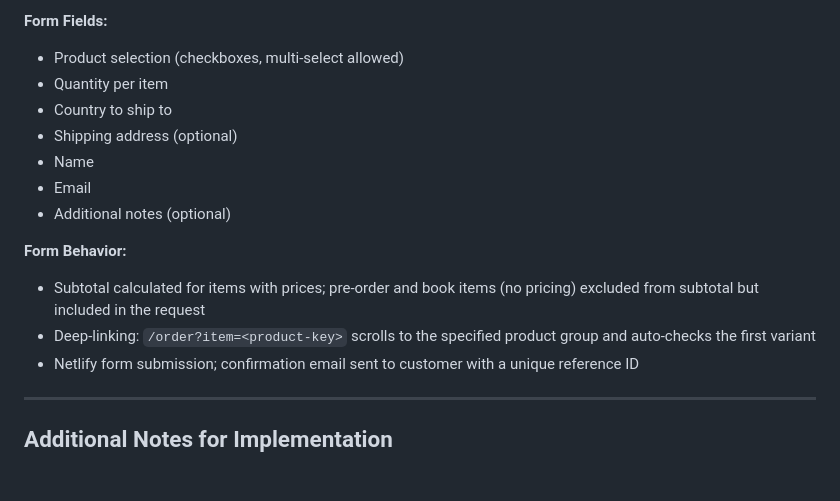
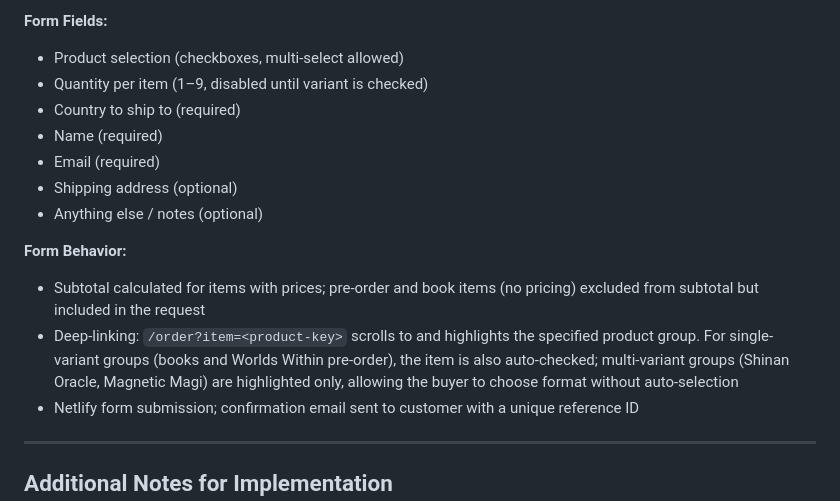
Before and after one commit to brentarias/kentchi, a Markdown page: NEW_SITE.MD, the part around the change. GitHub-like rendering; blank space fills up the shorter version.

Commit message:
Correct Order Request Form section accuracy: fix deep-link auto-check behavior and form field order
- Deep-linking auto-checks only single-variant groups (books, Worlds Within); multi-variant decks (Shinan, Magnetic Magi) are highlighted only
- Reorder form fields to match render order: Country, Name, Email, Address, Notes
- Add field requirement and constraint info (1–9 qty, disabled until checked)
- Align field labels with i18n keys (e.g., "Anything else?" not "Additional notes")

Co-Authored-By: Claude Fable 5 <noreply@anthropic.com>

```diff
--- a/NEW_SITE.MD
+++ b/NEW_SITE.MD
@@ -422,16 +422,16 @@ Every deck and book travels from the studio to your hands personally. Tell us wh
 
 **Form Fields:**
 - Product selection (checkboxes, multi-select allowed)
-- Quantity per item
-- Country to ship to
+- Quantity per item (1–9, disabled until variant is checked)
+- Country to ship to (required)
+- Name (required)
+- Email (required)
 - Shipping address (optional)
-- Name
-- Email
-- Additional notes (optional)
+- Anything else / notes (optional)
 
 **Form Behavior:**
 - Subtotal calculated for items with prices; pre-order and book items (no pricing) excluded from subtotal but included in the request
-- Deep-linking: `/order?item=<product-key>` scrolls to the specified product group and auto-checks the first variant
+- Deep-linking: `/order?item=<product-key>` scrolls to and highlights the specified product group. For single-variant groups (books and Worlds Within pre-order), the item is also auto-checked; multi-variant groups (Shinan Oracle, Magnetic Magi) are highlighted only, allowing the buyer to choose format without auto-selection
 - Netlify form submission; confirmation email sent to customer with a unique reference ID
 
 ---
```
